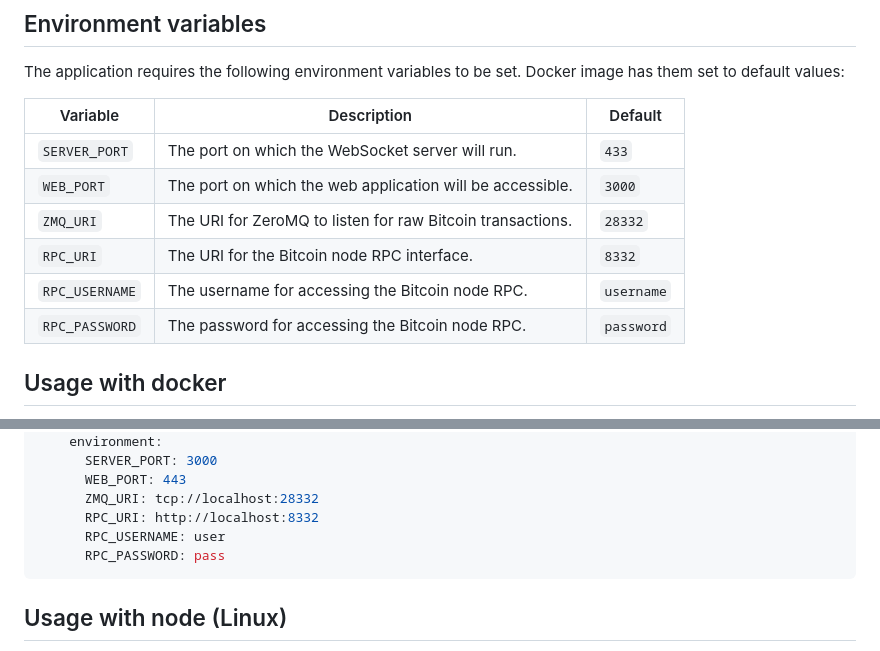
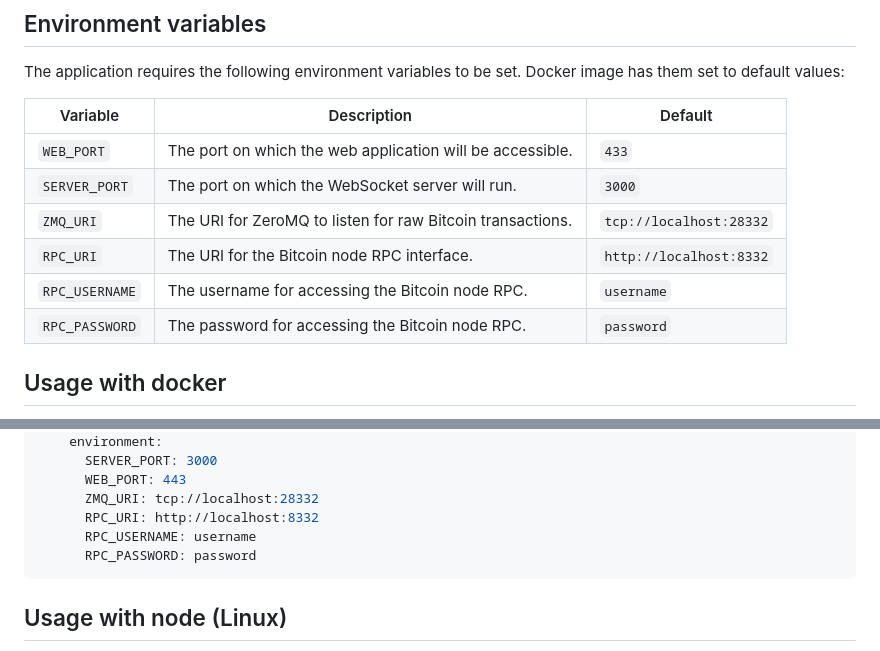
Before and after one commit to gq97a6/bitcoin_visualizer, a Markdown page: README.MD, 2 parts joined by grey strips. Rendered like a GitHub page.

````diff
--- a/README.MD
+++ b/README.MD
@@ -24,14 +24,14 @@ txindex=1
 ## Environment variables
 The application requires the following environment variables to be set. Docker image has them set to default values:
 
-| Variable       | Description                                                | Default    |
-|----------------|------------------------------------------------------------| ---------- |
-| `SERVER_PORT`  | The port on which the WebSocket server will run.           | `433`      |
-| `WEB_PORT`     | The port on which the web application will be accessible.  | `3000`     |
-| `ZMQ_URI`      | The URI for ZeroMQ to listen for raw Bitcoin transactions. | `28332`    |
-| `RPC_URI`      | The URI for the Bitcoin node RPC interface.                | `8332`     |
-| `RPC_USERNAME` | The username for accessing the Bitcoin node RPC.           | `username` |
-| `RPC_PASSWORD` | The password for accessing the Bitcoin node RPC.           | `password` |
+| Variable       | Description                                                | Default                 |
+|----------------|------------------------------------------------------------| ----------------------- |
+| `WEB_PORT`     | The port on which the web application will be accessible.  | `433`                   |
+| `SERVER_PORT`  | The port on which the WebSocket server will run.           | `3000`                  |
+| `ZMQ_URI`      | The URI for ZeroMQ to listen for raw Bitcoin transactions. | `tcp://localhost:28332` |
+| `RPC_URI`      | The URI for the Bitcoin node RPC interface.                | `http://localhost:8332` |
+| `RPC_USERNAME` | The username for accessing the Bitcoin node RPC.           | `username`              |
+| `RPC_PASSWORD` | The password for accessing the Bitcoin node RPC.           | `password`              |
 
 ## Usage with docker
 
@@ -60,8 +60,8 @@ services:
       WEB_PORT: 443
       ZMQ_URI: tcp://localhost:28332
       RPC_URI: http://localhost:8332
-      RPC_USERNAME: user
-      RPC_PASSWORD: pass
+      RPC_USERNAME: username
+      RPC_PASSWORD: password
 ```
 
 ## Usage with node (Linux)
````
